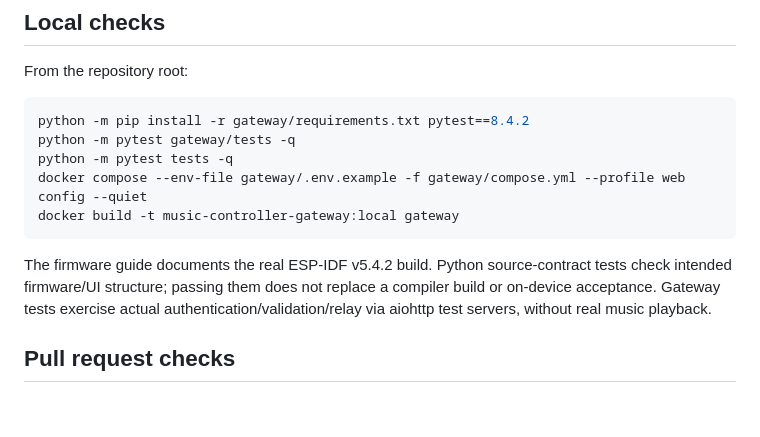
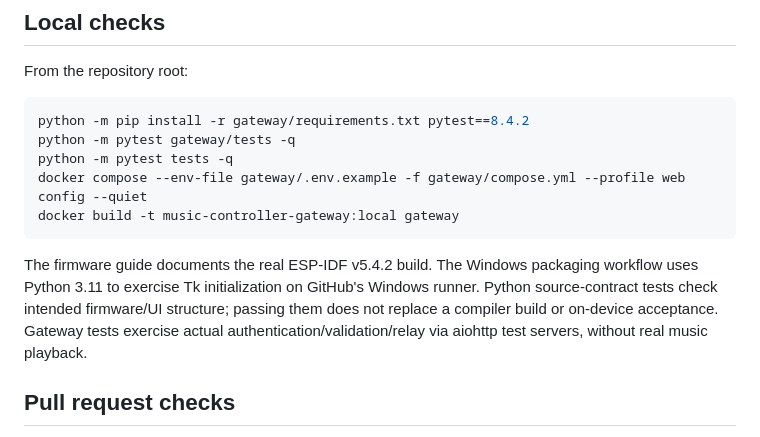
Before and after one commit to lewiskingy/music-controller, a Markdown page: docs/development.md, the part around the change. GitHub-like rendering; blank space fills up the shorter version.

````diff
--- a/docs/development.md
+++ b/docs/development.md
@@ -14,7 +14,7 @@ docker compose --env-file gateway/.env.example -f gateway/compose.yml --profile
 docker build -t music-controller-gateway:local gateway
 ```
 
-The firmware guide documents the real ESP-IDF v5.4.2 build. Python source-contract tests check intended firmware/UI structure; passing them does not replace a compiler build or on-device acceptance. Gateway tests exercise actual authentication/validation/relay via aiohttp test servers, without real music playback.
+The firmware guide documents the real ESP-IDF v5.4.2 build. The Windows packaging workflow uses Python 3.11 to exercise Tk initialization on GitHub's Windows runner. Python source-contract tests check intended firmware/UI structure; passing them does not replace a compiler build or on-device acceptance. Gateway tests exercise actual authentication/validation/relay via aiohttp test servers, without real music playback.
 
 ## Pull request checks
 
````
